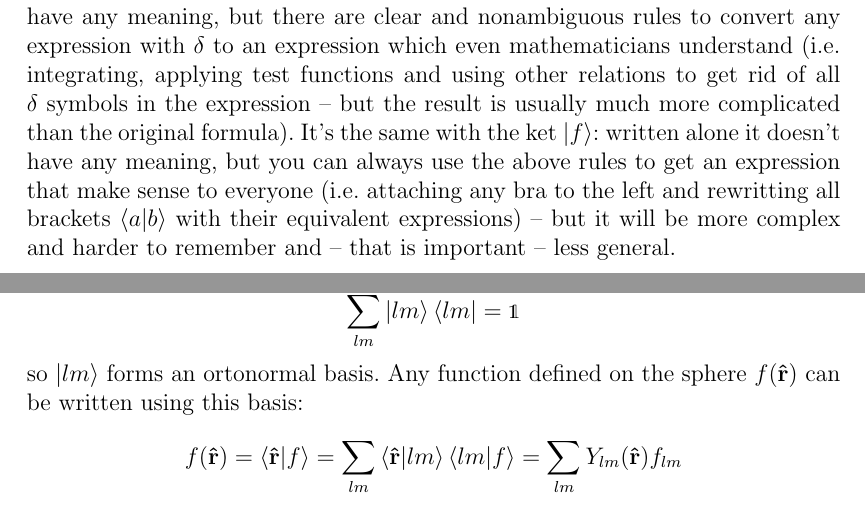
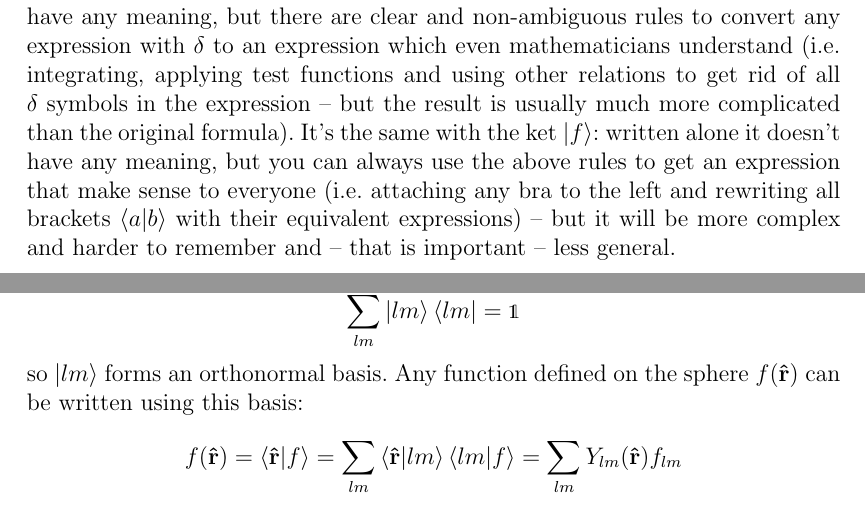
Before and after one commit to certik/master, a LaTeX thesis (master.tex, which reads appendix.tex): two parts of pages 78 and 79 of 83, joined at a grey line, cut so that both start at the same text. Compiled offline with pdfLaTeX.

Commit message:
Spell checks.

```diff
--- a/appendix.tex
+++ b/appendix.tex
@@ -248,7 +248,7 @@ and thus we can interpret $\ket{f}$ as a vector, $\ket{x}$ as a basis and $\brak
 \begin{equation*}
   \ket{f}=\one\ket{f}=\int\ket{x}\bra{x}\d x\ket{f}= \int\ket{x}\braket{x|f}\d x
 \end{equation*}
-That's all there is to it. Take the above rules as the operational definition of the Dirac notation. It's like with the delta function - written alone it doesn't have any meaning, but there are clear and nonambiguous rules to convert any expression with $\delta$ to an expression which even mathematicians understand (i.e. integrating, applying test functions and using other relations to get rid of all $\delta$ symbols in the expression -- but the result is usually much more complicated than the original formula). It's the same with the ket $\ket{f}$: written alone it doesn't have any meaning, but you can always use the above rules to get an expression that make sense to everyone (i.e. attaching any bra to the left and rewritting all brackets $\braket{a|b}$ with their equivalent expressions) -- but it will be more complex and harder to remember and -- that is important -- less general.
+That's all there is to it. Take the above rules as the operational definition of the Dirac notation. It's like with the delta function - written alone it doesn't have any meaning, but there are clear and non-ambiguous rules to convert any expression with $\delta$ to an expression which even mathematicians understand (i.e. integrating, applying test functions and using other relations to get rid of all $\delta$ symbols in the expression -- but the result is usually much more complicated than the original formula). It's the same with the ket $\ket{f}$: written alone it doesn't have any meaning, but you can always use the above rules to get an expression that make sense to everyone (i.e. attaching any bra to the left and rewriting all brackets $\braket{a|b}$ with their equivalent expressions) -- but it will be more complex and harder to remember and -- that is important -- less general.
 
 Now, let's look at the spherical harmonics:
 \begin{equation*}
@@ -281,7 +281,7 @@ so we have
 \begin{equation*}
   \sum_{lm}\ket{lm}\bra{lm}=\one
 \end{equation*}
-so $\ket{lm}$ forms an ortonormal basis. Any function defined on the sphere $f({\bf\hat r})$ can be written using this basis:
+so $\ket{lm}$ forms an orthonormal basis. Any function defined on the sphere $f({\bf\hat r})$ can be written using this basis:
 \begin{equation*}
   f({\bf\hat r}) =\braket{{\bf\hat r}|f} =\sum_{lm}\braket{{\bf\hat r}|lm}\braket{lm|f} =\sum_{lm}Y_{lm}({\bf\hat r})f_{lm}
 \end{equation*}
```
